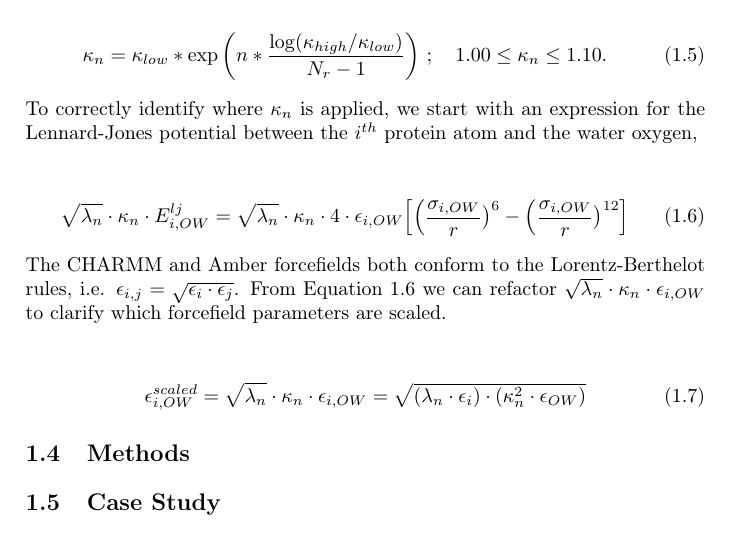
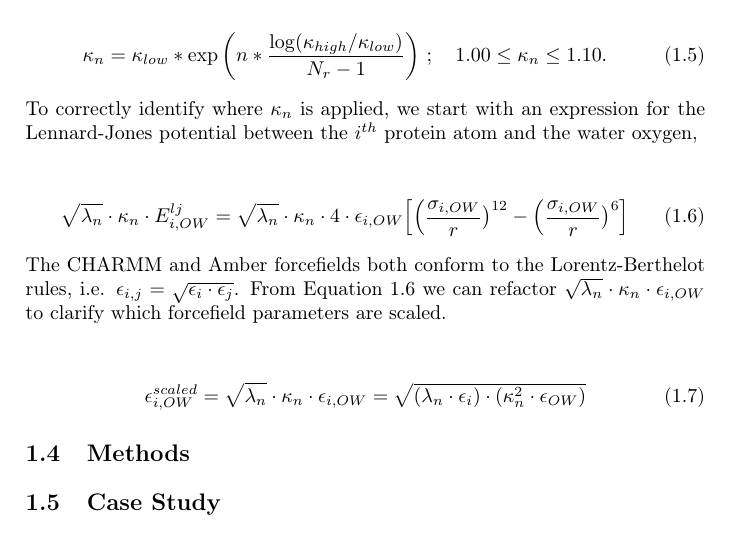
Before and after one commit to koreyr/enhanced_sampling_chapter, a LaTeX thesis (tex_files/enhanced_sampling.tex, which reads tex_files/equations/lj_potential.tex): part of page 5 of 5, cut so that both start at the same text. Compiled offline with pdfLaTeX.

Commit message:
test merging

```diff
--- a/tex_files/equations/lj_potential.tex
+++ b/tex_files/equations/lj_potential.tex
@@ -1,6 +1,6 @@
 \begin{center}
     \begin{equation}
-        \sqrt{\lambda_n}\cdot\kappa_n\cdot E_{i,OW}^{lj} = \sqrt{\lambda_n}\cdot \kappa_n \cdot 4 \cdot\epsilon_{i,OW}\Big[ \Big( \frac{\sigma_{i,OW}}{r}\big)^6 -  \Big( \frac{\sigma_{i,OW}}{r}\big)^{12} \Big]
+        \sqrt{\lambda_n}\cdot\kappa_n\cdot E_{i,OW}^{lj} = \sqrt{\lambda_n}\cdot \kappa_n \cdot 4 \cdot\epsilon_{i,OW}\Big[ \Big( \frac{\sigma_{i,OW}}{r}\big)^{12} -  \Big( \frac{\sigma_{i,OW}}{r}\big)^{6} \Big]
     \label{eq:lj_potential}
     \end{equation}
 \end{center}
```
Also changed, not shown: tex_files/enhanced_sampling.pdf, 3 other files.
